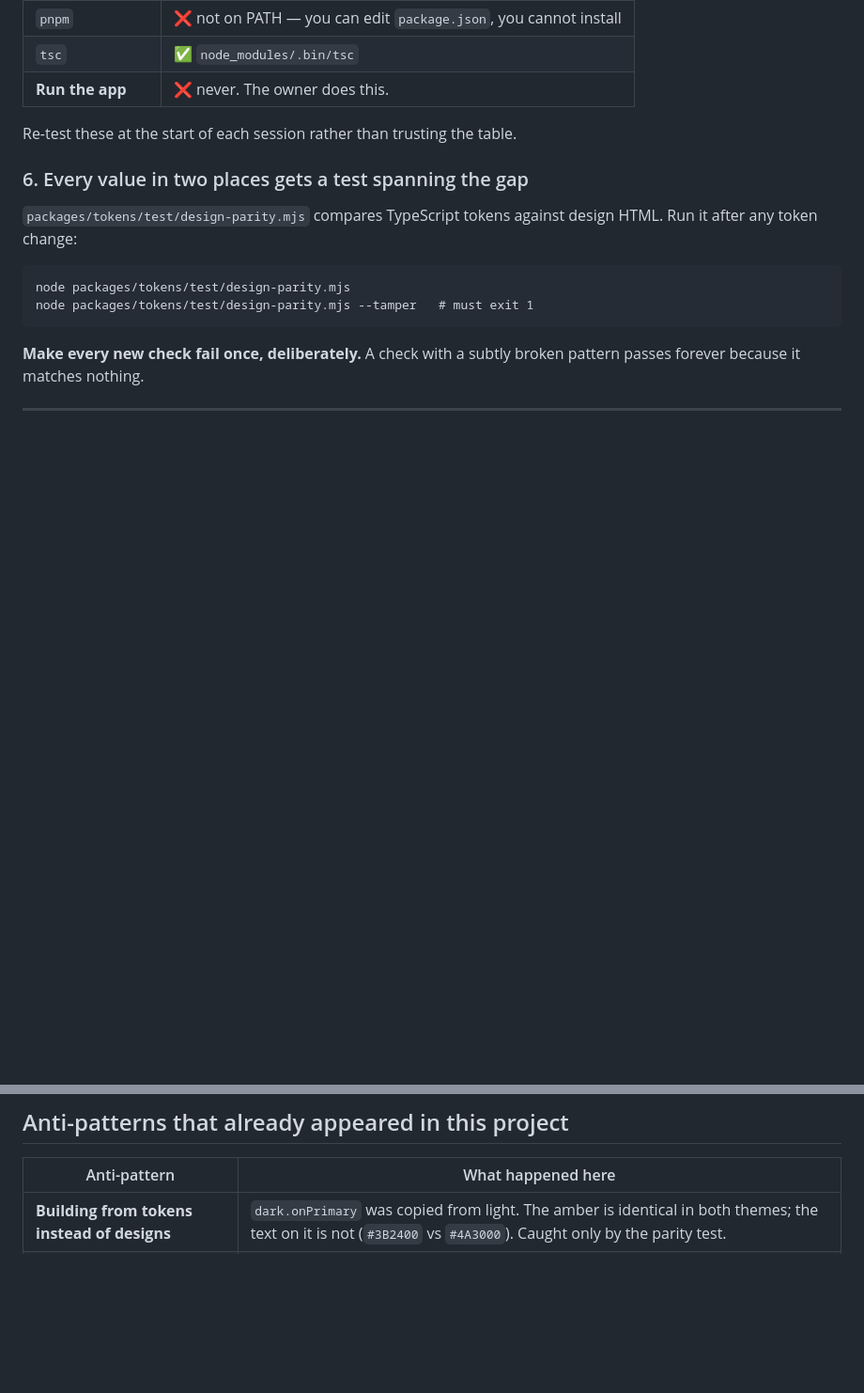
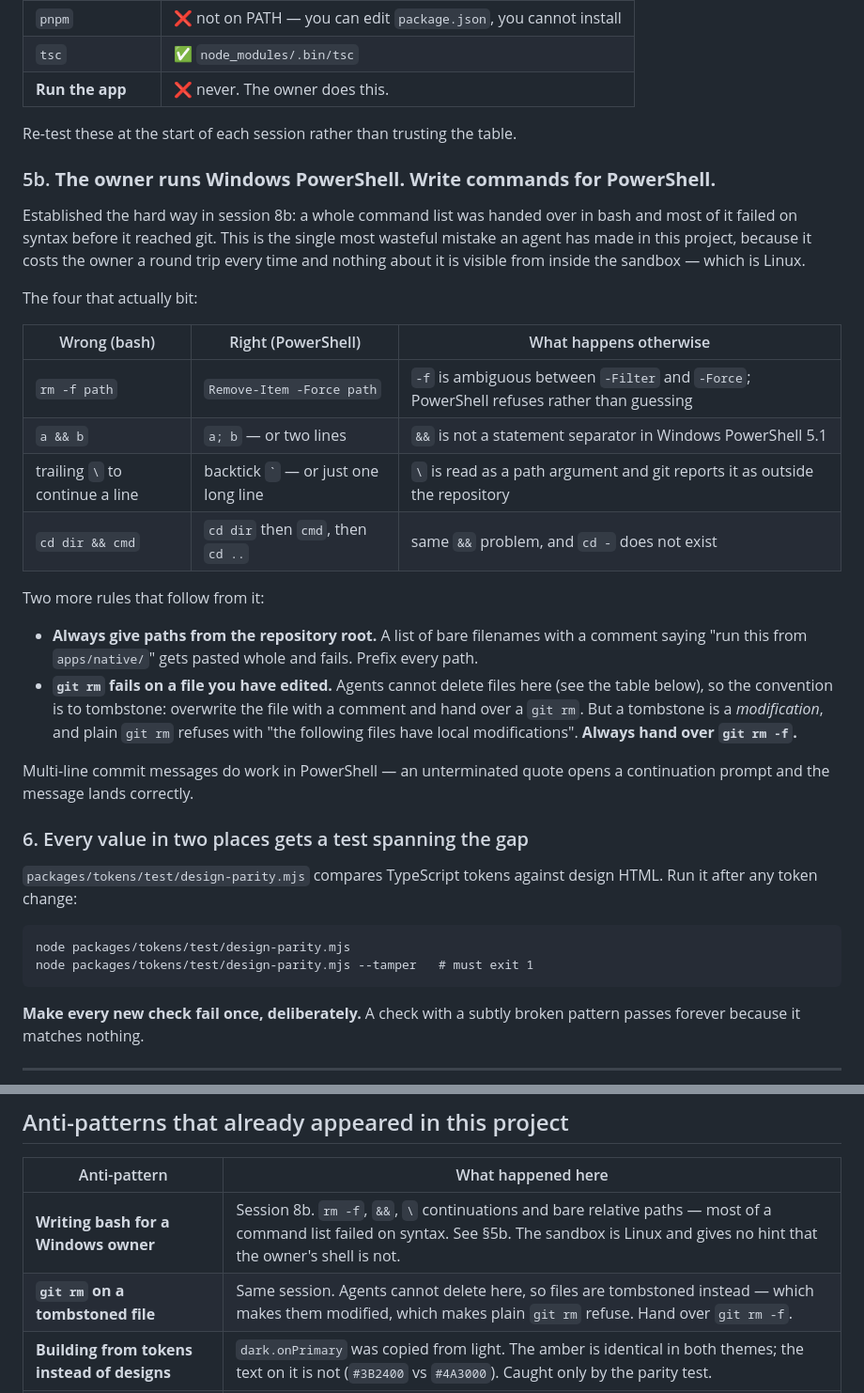
Before and after one commit to codewithkin/word-hug, a Markdown page: progress/AGENT-PROCESS.md, 2 parts joined by grey strips. Shown at 94% size. Drawn GitHub-style; blank space fills up the shorter version.

Commit message:
docs: PowerShell command conventions, session 8b bugs, store listing

```diff
--- a/progress/AGENT-PROCESS.md
+++ b/progress/AGENT-PROCESS.md
@@ -68,6 +68,37 @@ end of the session. Talk about progress in screens, not in features: "onboarding
 
 Re-test these at the start of each session rather than trusting the table.
 
+### 5b. **The owner runs Windows PowerShell. Write commands for PowerShell.**
+
+Established the hard way in session 8b: a whole command list was handed over in
+bash and most of it failed on syntax before it reached git. This is the single
+most wasteful mistake an agent has made in this project, because it costs the
+owner a round trip every time and nothing about it is visible from inside the
+sandbox — which is Linux.
+
+The four that actually bit:
+
+| Wrong (bash) | Right (PowerShell) | What happens otherwise |
+|---|---|---|
+| `rm -f path` | `Remove-Item -Force path` | `-f` is ambiguous between `-Filter` and `-Force`; PowerShell refuses rather than guessing |
+| `a && b` | `a; b` — or two lines | `&&` is not a statement separator in Windows PowerShell 5.1 |
+| trailing `\` to continue a line | backtick `` ` `` — or just one long line | `\` is read as a path argument and git reports it as outside the repository |
+| `cd dir && cmd` | `cd dir` then `cmd`, then `cd ..` | same `&&` problem, and `cd -` does not exist |
+
+Two more rules that follow from it:
+
+- **Always give paths from the repository root.** A list of bare filenames with
+  a comment saying "run this from `apps/native/`" gets pasted whole and fails.
+  Prefix every path.
+- **`git rm` fails on a file you have edited.** Agents cannot delete files here
+  (see the table below), so the convention is to tombstone: overwrite the file
+  with a comment and hand over a `git rm`. But a tombstone is a *modification*,
+  and plain `git rm` refuses with "the following files have local
+  modifications". **Always hand over `git rm -f`.**
+
+Multi-line commit messages do work in PowerShell — an unterminated quote opens
+a continuation prompt and the message lands correctly.
+
 ### 6. Every value in two places gets a test spanning the gap
 
 `packages/tokens/test/design-parity.mjs` compares TypeScript tokens against design HTML.
@@ -87,6 +118,8 @@ passes forever because it matches nothing.
 
 | Anti-pattern | What happened here |
 |---|---|
+| **Writing bash for a Windows owner** | Session 8b. `rm -f`, `&&`, `\` continuations and bare relative paths — most of a command list failed on syntax. See §5b. The sandbox is Linux and gives no hint that the owner's shell is not. |
+| **`git rm` on a tombstoned file** | Same session. Agents cannot delete here, so files are tombstoned instead — which makes them modified, which makes plain `git rm` refuse. Hand over `git rm -f`. |
 | **Building from tokens instead of designs** | `dark.onPrimary` was copied from light. The amber is identical in both themes; the text on it is not (`#3B2400` vs `#4A3000`). Caught only by the parity test. |
 | **Simplifying a fill** | The Daily background is a three-stop radial gradient with a warm glow, not flat `#FFF9EF`. Plausible in code, wrong on screen. |
 | **Trusting a census over the file** | `#20160C` is the most frequent dark background and is the device mockup bezel, not UI (D-001). |
```
Also changed, not shown: progress/00-START-HERE.md (+12 -0 lines), systems/store-listing.md (added, +143 -0 lines).
